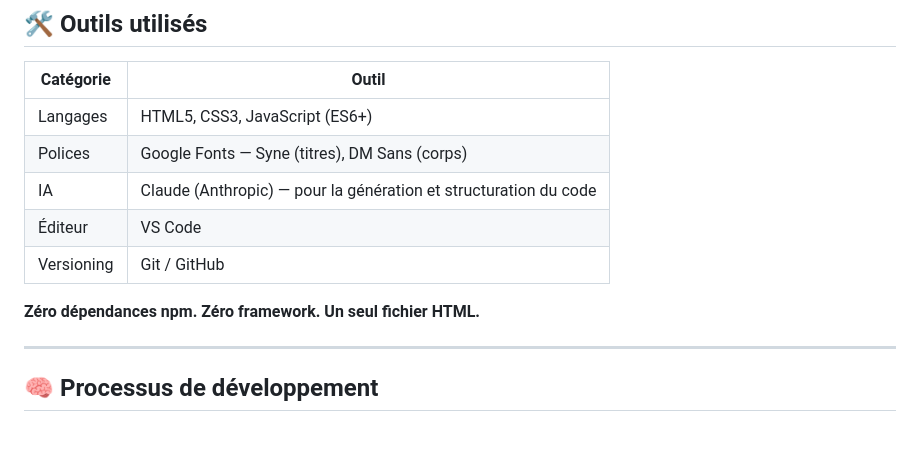
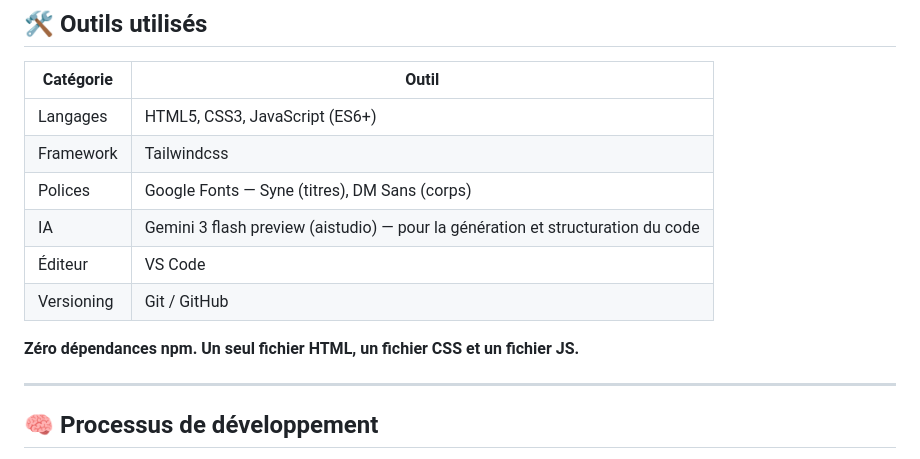
Before and after one commit to bigo21/Vireel_umdeny, a Markdown page: README.md, the part around the change. Drawn GitHub-style; blank space fills up the shorter version.

```diff
--- a/README.md
+++ b/README.md
@@ -15,12 +15,13 @@ Ouvrir `https://bigo21.github.io/Vireel_umdeny/` directement dans un navigateur
 | Catégorie | Outil |
 |-----------|-------|
 | Langages | HTML5, CSS3, JavaScript (ES6+) |
+| Framework | Tailwindcss |
 | Polices | Google Fonts — Syne (titres), DM Sans (corps) |
-| IA | Claude (Anthropic) — pour la génération et structuration du code |
+| IA | Gemini 3 flash preview (aistudio) — pour la génération et structuration du code |
 | Éditeur | VS Code |
 | Versioning | Git / GitHub |
 
-**Zéro dépendances npm. Zéro framework. Un seul fichier HTML.**
+**Zéro dépendances npm. Un seul fichier HTML, un fichier CSS et un fichier JS.**
 
 ---
 
```
